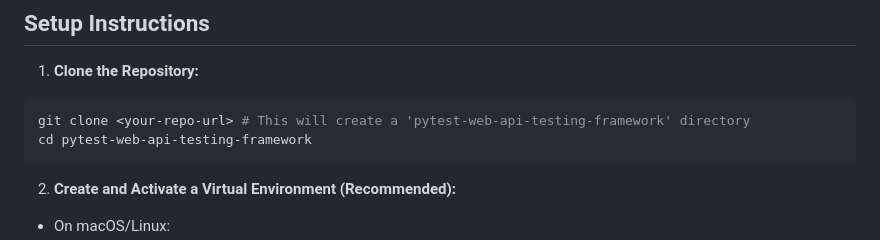
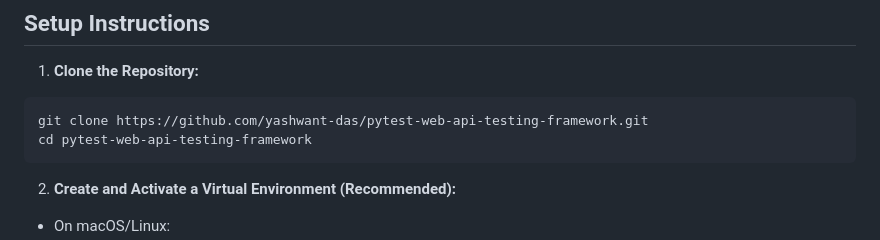
Before and after one commit to yashwant-das/pytest-web-api-testing-framework, a Markdown page: README.md, the part around one of its changes. Drawn GitHub-style.

Commit message:
Update README with badges and repo URL
Added Python version and license badges to the README. Updated the git clone command to use the actual repository URL and made minor formatting improvements.

````diff
--- a/README.md
+++ b/README.md
@@ -29,7 +31,7 @@ A robust and scalable Python framework for Web (Selenium) and API (Requests) tes
 1. **Clone the Repository:**
 
   ```bash
-  git clone <your-repo-url> # This will create a 'pytest-web-api-testing-framework' directory
+  git clone https://github.com/yashwant-das/pytest-web-api-testing-framework.git
   cd pytest-web-api-testing-framework
   ```
 
````
Also changed, not shown: other parts of README.md (+3 -1 lines).
